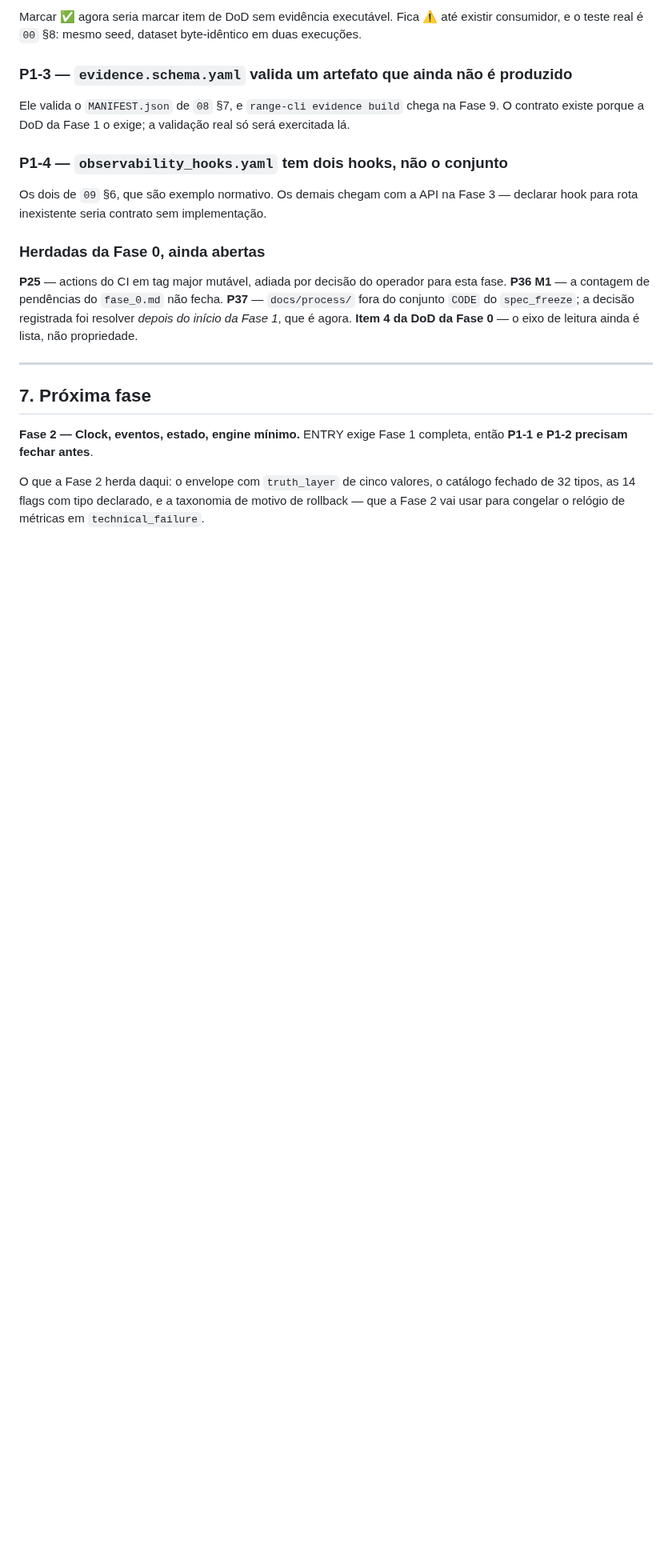
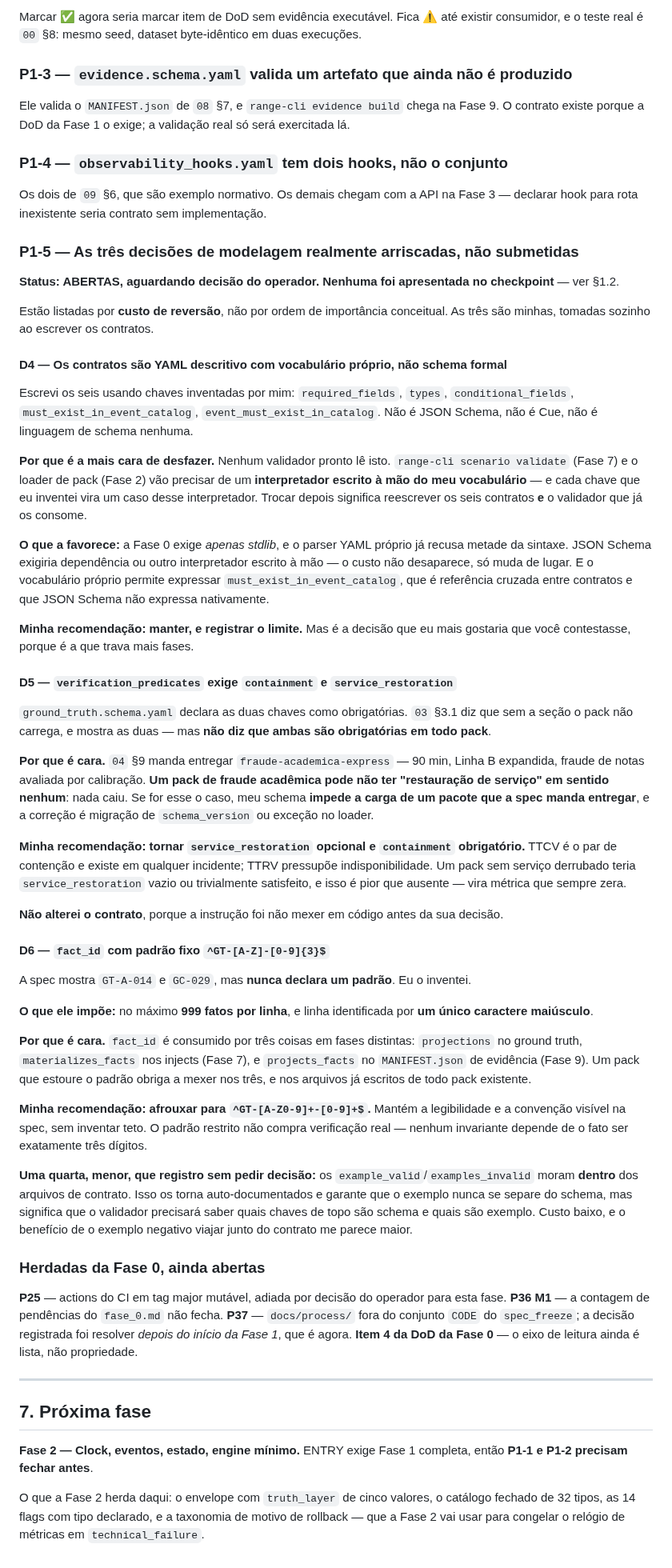
Before and after one commit to oflavioc/aurora-cyber-range, a Markdown page: docs/progress/fase_1.md, the part around one of its changes. Shown at 80% size. GitHub-like rendering; blank space fills up the shorter version.

Commit message:
fase-1: registra o defeito do checkpoint e as tres decisoes nao submetidas
O checkpoint pausa ACONTECEU e foi aprovado — as quatro coisas foram submetidas
antes do primeiro arquivo. O defeito esta no ITEM 4: das tres decisoes mais
arriscadas que apresentei, DUAS nao eram decisoes de modelagem. D1 e D2 eram
escalacoes de contradicao interna da spec, coisas que CLAUDE.md me proibe de
resolver por inferencia e que eu tinha obrigacao de submeter de qualquer forma.

Consequencia: as decisoes genuinamente arriscadas deste commit nunca foram
submetidas, porque duas escalacoes ocuparam o lugar delas. O checkpoint foi
satisfeito como procedimento e falhou como salvaguarda.

P1-5 registra as tres que faltavam, por custo de reversao:

  D4 — contratos como YAML descritivo com vocabulario proprio, nao schema
       formal. Nenhum validador pronto le isto: Fase 2 e Fase 7 vao precisar de
       interpretador escrito a mao do meu vocabulario. E a que trava mais fases;
  D5 — verification_predicates exige containment E service_restoration. A spec
       nao diz que ambas sao obrigatorias, e fraude-academica-express, que a
       secao 9 do doc 04 manda entregar, pode nao ter restauracao de servico em
       sentido nenhum. Meu schema impediria a carga de um pacote mandatorio;
  D6 — fact_id com padrao fixo que eu inventei, impondo teto de 999 fatos por
       linha e linha de um caractere. Consumido por ground truth, injects
       (Fase 7) e MANIFEST de evidencia (Fase 9).

Nenhuma alterada: a instrucao foi nao mexer em codigo antes da decisao.

NAO registrei que pulei o checkpoint, porque nao e o que aconteceu, e gravar
fato falso em documento versionado e a classe que esta fase inteira existe para
impedir. O que registrei foi o defeito real, que e mais especifico e mais util.

Co-Authored-By: Claude Opus 5 <noreply@anthropic.com>

```diff
--- a/docs/progress/fase_1.md
+++ b/docs/progress/fase_1.md
@@ -134,6 +148,44 @@ Ele valida o `MANIFEST.json` de `08` §7, e `range-cli evidence build` chega na
 
 Os dois de `09` §6, que são exemplo normativo. Os demais chegam com a API na Fase 3 — declarar hook para rota inexistente seria contrato sem implementação.
 
+### P1-5 — As três decisões de modelagem realmente arriscadas, não submetidas
+
+**Status: ABERTAS, aguardando decisão do operador. Nenhuma foi apresentada no checkpoint** — ver §1.2.
+
+Estão listadas por **custo de reversão**, não por ordem de importância conceitual. As três são minhas, tomadas sozinho ao escrever os contratos.
+
+#### D4 — Os contratos são YAML descritivo com vocabulário próprio, não schema formal
+
+Escrevi os seis usando chaves inventadas por mim: `required_fields`, `types`, `conditional_fields`, `must_exist_in_event_catalog`, `event_must_exist_in_catalog`. Não é JSON Schema, não é Cue, não é linguagem de schema nenhuma.
+
+**Por que é a mais cara de desfazer.** Nenhum validador pronto lê isto. `range-cli scenario validate` (Fase 7) e o loader de pack (Fase 2) vão precisar de um **interpretador escrito à mão do meu vocabulário** — e cada chave que eu inventei vira um caso desse interpretador. Trocar depois significa reescrever os seis contratos **e** o validador que já os consome.
+
+**O que a favorece:** a Fase 0 exige *apenas stdlib*, e o parser YAML próprio já recusa metade da sintaxe. JSON Schema exigiria dependência ou outro interpretador escrito à mão — o custo não desaparece, só muda de lugar. E o vocabulário próprio permite expressar `must_exist_in_event_catalog`, que é referência cruzada entre contratos e que JSON Schema não expressa nativamente.
+
+**Minha recomendação: manter, e registrar o limite.** Mas é a decisão que eu mais gostaria que você contestasse, porque é a que trava mais fases.
+
+#### D5 — `verification_predicates` exige `containment` **e** `service_restoration`
+
+`ground_truth.schema.yaml` declara as duas chaves como obrigatórias. `03` §3.1 diz que sem a seção o pack não carrega, e mostra as duas — mas **não diz que ambas são obrigatórias em todo pack**.
+
+**Por que é cara.** `04` §9 manda entregar `fraude-academica-express` — 90 min, Linha B expandida, fraude de notas avaliada por calibração. **Um pack de fraude acadêmica pode não ter "restauração de serviço" em sentido nenhum**: nada caiu. Se for esse o caso, meu schema **impede a carga de um pacote que a spec manda entregar**, e a correção é migração de `schema_version` ou exceção no loader.
+
+**Minha recomendação: tornar `service_restoration` opcional e `containment` obrigatório.** TTCV é o par de contenção e existe em qualquer incidente; TTRV pressupõe indisponibilidade. Um pack sem serviço derrubado teria `service_restoration` vazio ou trivialmente satisfeito, e isso é pior que ausente — vira métrica que sempre zera.
+
+**Não alterei o contrato**, porque a instrução foi não mexer em código antes da sua decisão.
+
+#### D6 — `fact_id` com padrão fixo `^GT-[A-Z]-[0-9]{3}$`
+
+A spec mostra `GT-A-014` e `GC-029`, mas **nunca declara um padrão**. Eu o inventei.
+
+**O que ele impõe:** no máximo **999 fatos por linha**, e linha identificada por **um único caractere maiúsculo**.
+
+**Por que é cara.** `fact_id` é consumido por três coisas em fases distintas: `projections` no ground truth, `materializes_facts` nos injects (Fase 7), e `projects_facts` no `MANIFEST.json` de evidência (Fase 9). Um pack que estoure o padrão obriga a mexer nos três, e nos arquivos já escritos de todo pack existente.
+
+**Minha recomendação: afrouxar para `^GT-[A-Z0-9]+-[0-9]+$`.** Mantém a legibilidade e a convenção visível na spec, sem inventar teto. O padrão restrito não compra verificação real — nenhum invariante depende de o fato ser exatamente três dígitos.
+
+**Uma quarta, menor, que registro sem pedir decisão:** os `example_valid`/`examples_invalid` moram **dentro** dos arquivos de contrato. Isso os torna auto-documentados e garante que o exemplo nunca se separe do schema, mas significa que o validador precisará saber quais chaves de topo são schema e quais são exemplo. Custo baixo, e o benefício de o exemplo negativo viajar junto do contrato me parece maior.
+
 ### Herdadas da Fase 0, ainda abertas
 
 **P25** — actions do CI em tag major mutável, adiada por decisão do operador para esta fase. **P36 M1** — a contagem de pendências do `fase_0.md` não fecha. **P37** — `docs/process/` fora do conjunto `CODE` do `spec_freeze`; a decisão registrada foi resolver *depois do início da Fase 1*, que é agora. **Item 4 da DoD da Fase 0** — o eixo de leitura ainda é lista, não propriedade.
```
Also changed, not shown: other parts of docs/progress/fase_1.md (+15 -1 lines).
